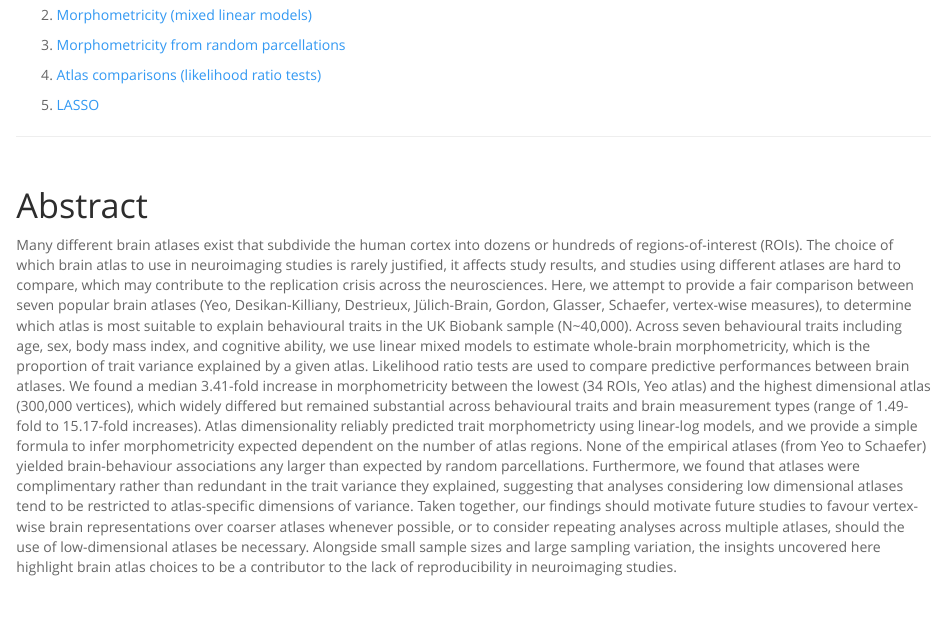
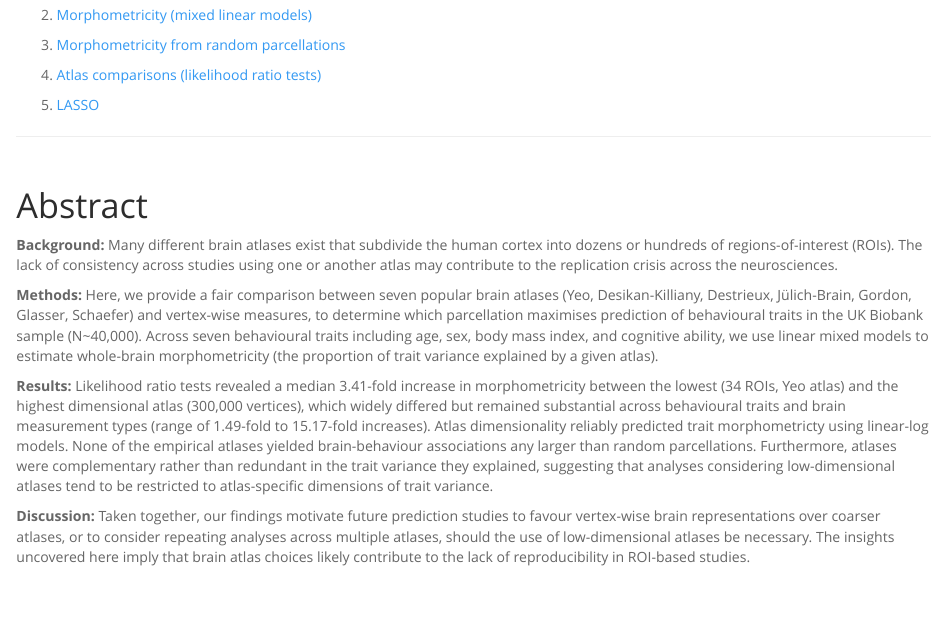
Before and after one commit to AnnaFurtjes/Comparing_atlases, an R Markdown document (index.Rmd): the page in a window 1100 px wide, from 680 px down. The pictures show the output file index.html that the author committed with the source, opened offline; library style sheets and scripts come from the installed R packages.

Commit message:
update abstract

```diff
--- a/index.Rmd
+++ b/index.Rmd
@@ -78,7 +78,16 @@ knitr::opts_chunk$set(echo = TRUE, warning = F, message = F)
 # Abstract
 
 
-Many different brain atlases exist that subdivide the human cortex into dozens or hundreds of regions-of-interest (ROIs). The choice of which brain atlas to use in neuroimaging studies is rarely justified, it affects study results, and studies using different atlases are hard to compare, which may contribute to the replication crisis across the neurosciences. Here, we attempt to provide a fair comparison between seven popular brain atlases (Yeo, Desikan-Killiany, Destrieux, Jülich-Brain, Gordon, Glasser, Schaefer, vertex-wise measures), to determine which atlas is most suitable to explain behavioural traits in the UK Biobank sample (N~40,000). Across seven behavioural traits including age, sex, body mass index, and cognitive ability, we use linear mixed models to estimate whole-brain morphometricity, which is the proportion of trait variance explained by a given atlas. Likelihood ratio tests are used to compare predictive performances between brain atlases. We found a median 3.41-fold increase in morphometricity between the lowest (34 ROIs, Yeo atlas) and the highest dimensional atlas (300,000 vertices), which widely differed but remained substantial across behavioural traits and brain measurement types (range of 1.49-fold to 15.17-fold increases). Atlas dimensionality reliably predicted trait morphometricty using linear-log models, and we provide a simple formula to infer morphometricity expected dependent on the number of atlas regions. None of the empirical atlases (from Yeo to Schaefer) yielded brain-behaviour associations any larger than expected by random parcellations. Furthermore, we found that atlases were complimentary rather than redundant in the trait variance they explained, suggesting that analyses considering low dimensional atlases tend to be restricted to atlas-specific dimensions of variance. Taken together, our findings should motivate future studies to favour vertex-wise brain representations over coarser atlases whenever possible, or to consider repeating analyses across multiple atlases, should the use of low-dimensional atlases be necessary. Alongside small sample sizes and large sampling variation, the insights uncovered here highlight brain atlas choices to be a contributor to the lack of reproducibility in neuroimaging studies.
+**Background:** Many different brain atlases exist that subdivide the human cortex into dozens or hundreds of regions-of-interest (ROIs). The lack of consistency across studies using one or another atlas may contribute to the replication crisis across the neurosciences.
+
+
+**Methods:** Here, we provide a fair comparison between seven popular brain atlases (Yeo, Desikan-Killiany, Destrieux, Jülich-Brain, Gordon, Glasser, Schaefer) and vertex-wise measures, to determine which parcellation maximises prediction of behavioural traits in the UK Biobank sample (N~40,000). Across seven behavioural traits including age, sex, body mass index, and cognitive ability, we use linear mixed models to estimate whole-brain morphometricity (the proportion of trait variance explained by a given atlas).
+
+
+**Results:** Likelihood ratio tests revealed a median 3.41-fold increase in morphometricity between the lowest (34 ROIs, Yeo atlas) and the highest dimensional atlas (300,000 vertices), which widely differed but remained substantial across behavioural traits and brain measurement types (range of 1.49-fold to 15.17-fold increases). Atlas dimensionality reliably predicted trait morphometricty using linear-log models. None of the empirical atlases yielded brain-behaviour associations any larger than random parcellations. Furthermore, atlases were complementary rather than redundant in the trait variance they explained, suggesting that analyses considering low-dimensional atlases tend to be restricted to atlas-specific dimensions of trait variance.
+
+**Discussion:** Taken together, our findings motivate future prediction studies to favour vertex-wise brain representations over coarser atlases, or to consider repeating analyses across multiple atlases, should the use of low-dimensional atlases be necessary. The insights uncovered here imply that brain atlas choices likely contribute to the lack of reproducibility in ROI-based studies.
+
 
 <br>
 <br>
```
Also changed, not shown: README.md, index.html.
